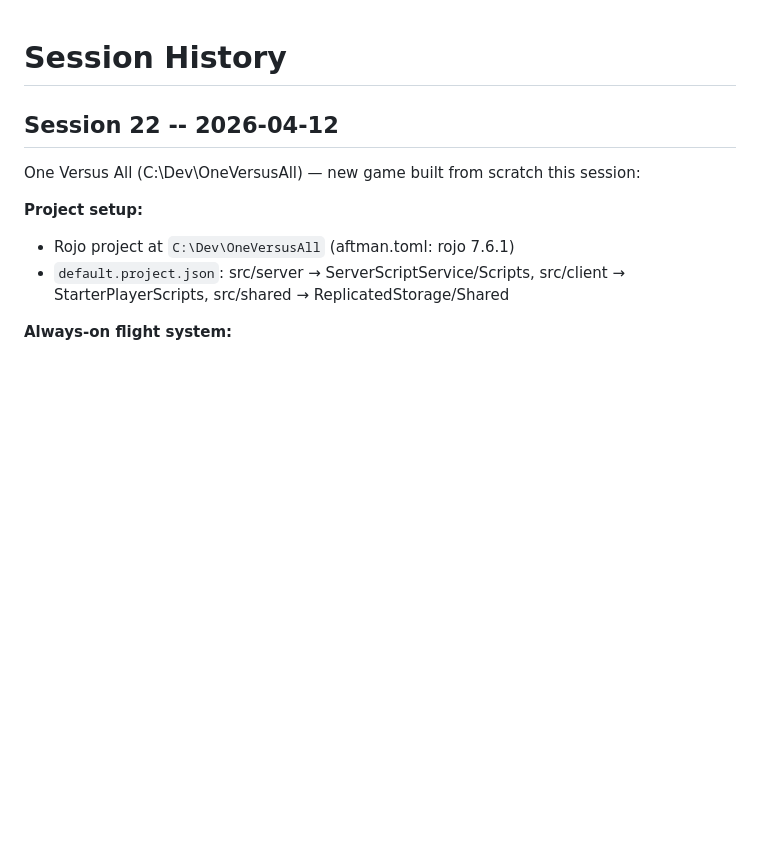
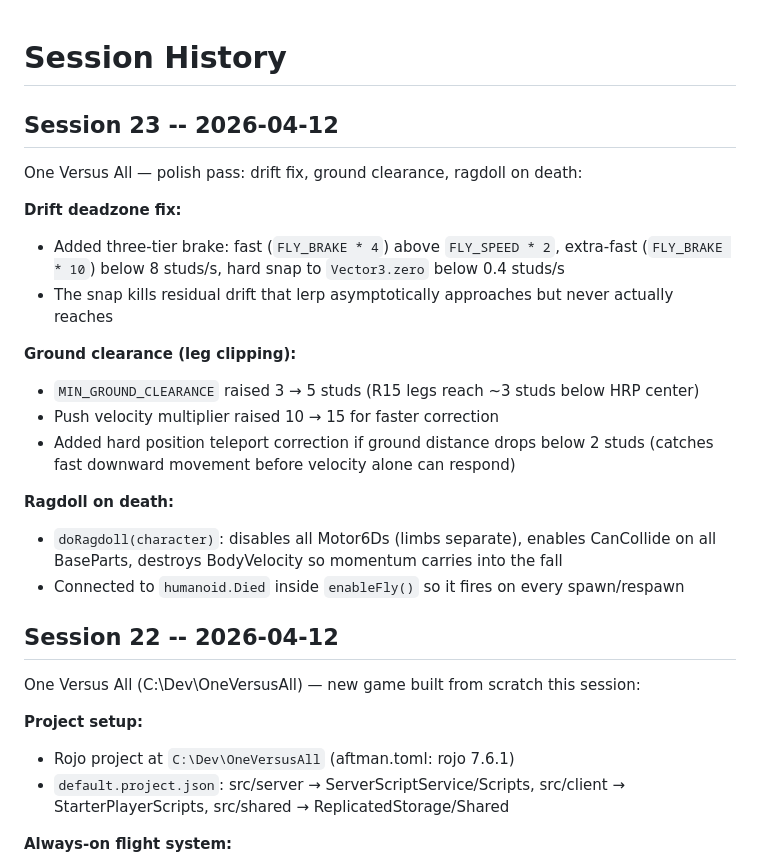
Before and after one commit to Geoff-55/ClaudeCreator, a Markdown page: memory/sessions.md, the part around the change. GitHub-like rendering; blank space fills up the shorter version.

Commit message:
Session 23 wrap: drift fix, ground clearance, ragdoll on death
Co-Authored-By: Claude Sonnet 4.6 <noreply@anthropic.com>

```diff
--- a/memory/sessions.md
+++ b/memory/sessions.md
@@ -1,4 +1,21 @@
 # Session History
+
+## Session 23 -- 2026-04-12
+
+One Versus All — polish pass: drift fix, ground clearance, ragdoll on death:
+
+**Drift deadzone fix:**
+- Added three-tier brake: fast (`FLY_BRAKE * 4`) above `FLY_SPEED * 2`, extra-fast (`FLY_BRAKE * 10`) below 8 studs/s, hard snap to `Vector3.zero` below 0.4 studs/s
+- The snap kills residual drift that lerp asymptotically approaches but never actually reaches
+
+**Ground clearance (leg clipping):**
+- `MIN_GROUND_CLEARANCE` raised 3 → 5 studs (R15 legs reach ~3 studs below HRP center)
+- Push velocity multiplier raised 10 → 15 for faster correction
+- Added hard position teleport correction if ground distance drops below 2 studs (catches fast downward movement before velocity alone can respond)
+
+**Ragdoll on death:**
+- `doRagdoll(character)`: disables all Motor6Ds (limbs separate), enables CanCollide on all BaseParts, destroys BodyVelocity so momentum carries into the fall
+- Connected to `humanoid.Died` inside `enableFly()` so it fires on every spawn/respawn
 
 ## Session 22 -- 2026-04-12
 
```
